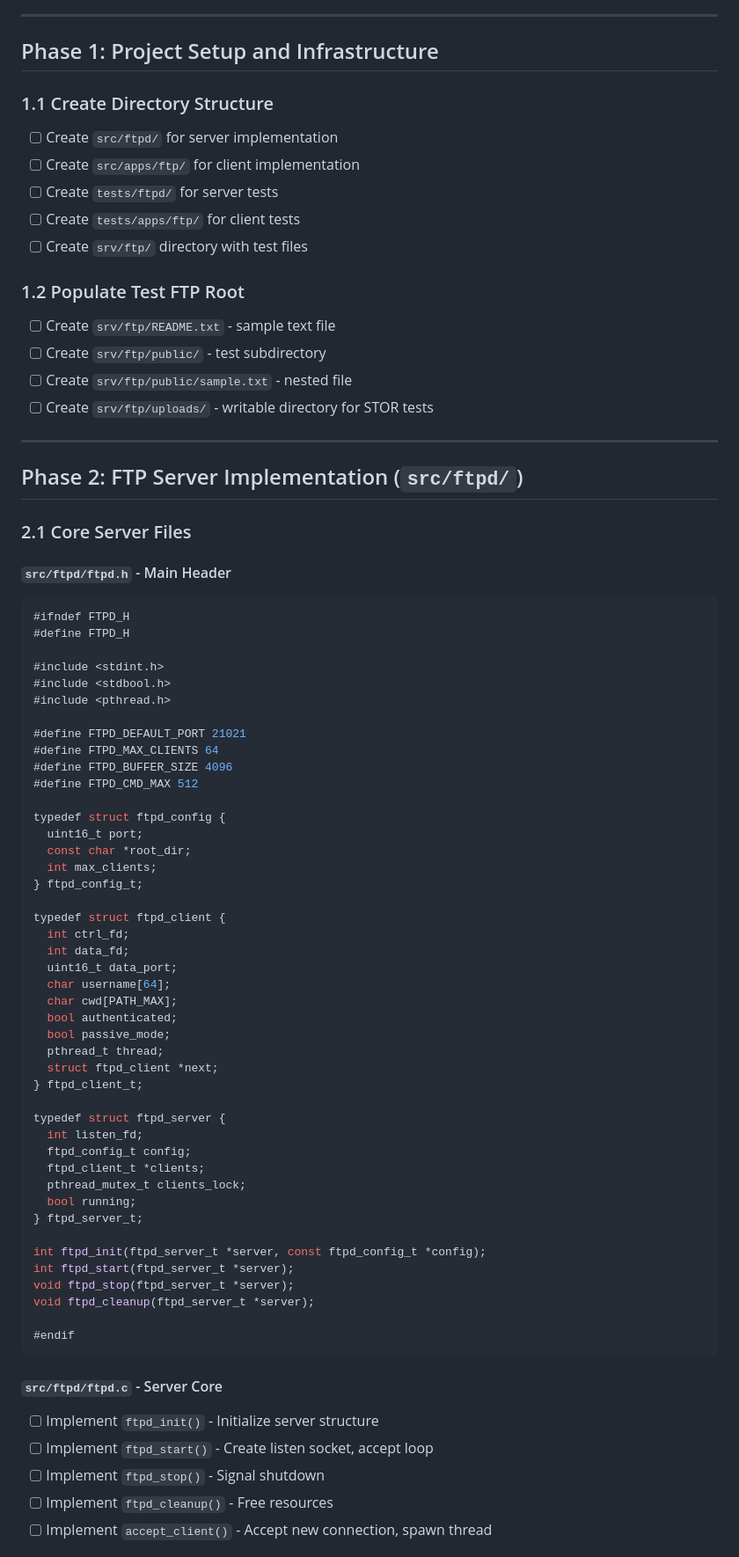
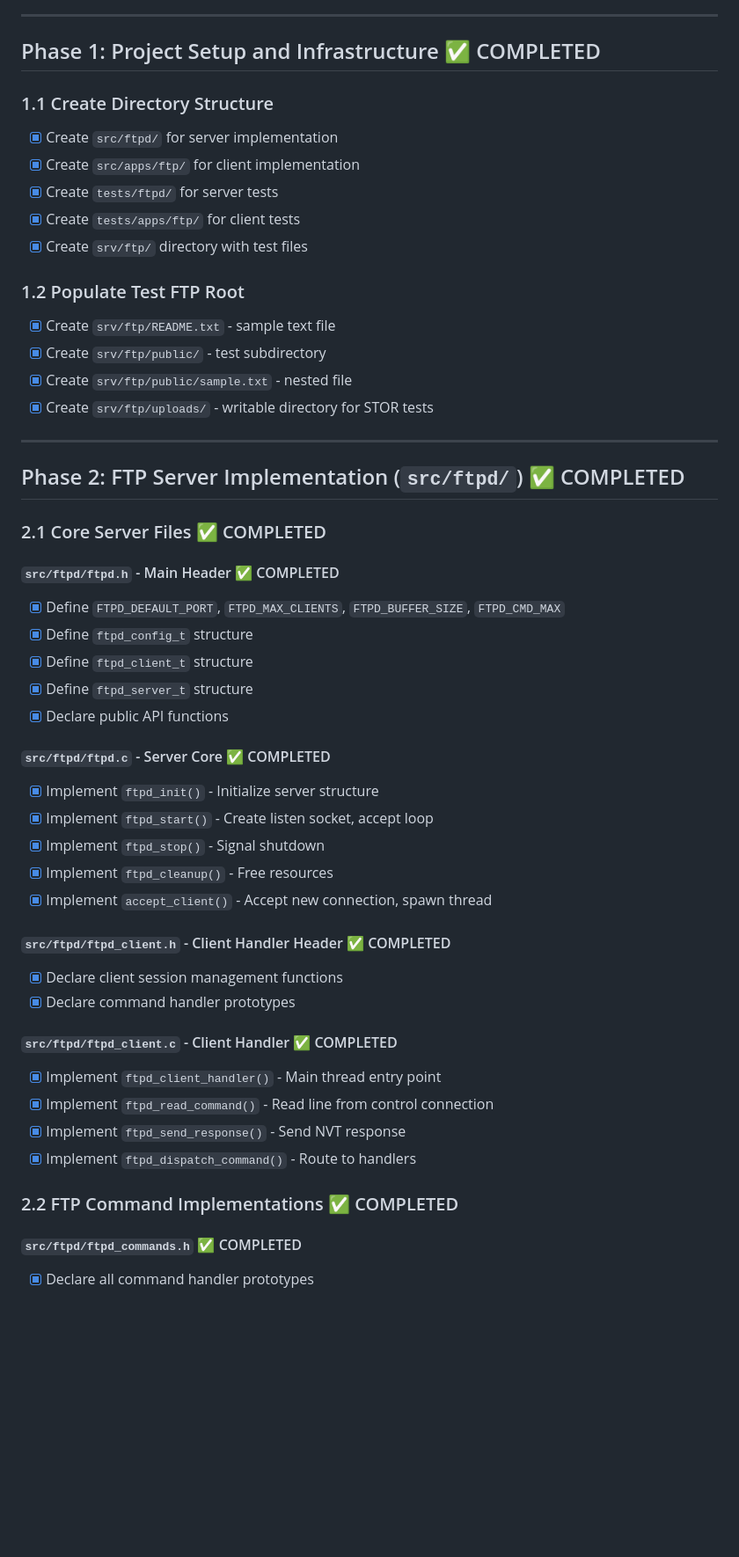
Before and after one commit to CytoLogic/jbox, a Markdown page: ai/plans/AI_TODO_7.md, the part around one of its changes. Shown at 88% size. GitHub-like rendering; blank space fills up the shorter version.

````diff
--- a/ai/plans/AI_TODO_7.md
+++ b/ai/plans/AI_TODO_7.md
@@ -15,79 +15,53 @@ Implement a basic FTP server (`ftpd`) and client (`ftp`) for the jbox project. T
 
 ---
 
-## Phase 1: Project Setup and Infrastructure
+## Phase 1: Project Setup and Infrastructure ✅ COMPLETED
 
 ### 1.1 Create Directory Structure
-- [ ] Create `src/ftpd/` for server implementation
-- [ ] Create `src/apps/ftp/` for client implementation
-- [ ] Create `tests/ftpd/` for server tests
-- [ ] Create `tests/apps/ftp/` for client tests
-- [ ] Create `srv/ftp/` directory with test files
+- [x] Create `src/ftpd/` for server implementation
+- [x] Create `src/apps/ftp/` for client implementation
+- [x] Create `tests/ftpd/` for server tests
+- [x] Create `tests/apps/ftp/` for client tests
+- [x] Create `srv/ftp/` directory with test files
 
 ### 1.2 Populate Test FTP Root
-- [ ] Create `srv/ftp/README.txt` - sample text file
-- [ ] Create `srv/ftp/public/` - test subdirectory
-- [ ] Create `srv/ftp/public/sample.txt` - nested file
-- [ ] Create `srv/ftp/uploads/` - writable directory for STOR tests
+- [x] Create `srv/ftp/README.txt` - sample text file
+- [x] Create `srv/ftp/public/` - test subdirectory
+- [x] Create `srv/ftp/public/sample.txt` - nested file
+- [x] Create `srv/ftp/uploads/` - writable directory for STOR tests
 
 ---
 
-## Phase 2: FTP Server Implementation (`src/ftpd/`)
+## Phase 2: FTP Server Implementation (`src/ftpd/`) ✅ COMPLETED
 
-### 2.1 Core Server Files
+### 2.1 Core Server Files ✅ COMPLETED
 
-#### `src/ftpd/ftpd.h` - Main Header
-```c
-#ifndef FTPD_H
-#define FTPD_H
+#### `src/ftpd/ftpd.h` - Main Header ✅ COMPLETED
+- [x] Define `FTPD_DEFAULT_PORT`, `FTPD_MAX_CLIENTS`, `FTPD_BUFFER_SIZE`, `FTPD_CMD_MAX`
+- [x] Define `ftpd_config_t` structure
+- [x] Define `ftpd_client_t` structure
+- [x] Define `ftpd_server_t` structure
+- [x] Declare public API functions
 
-#include <stdint.h>
-#include <stdbool.h>
-#include <pthread.h>
+#### `src/ftpd/ftpd.c` - Server Core ✅ COMPLETED
+- [x] Implement `ftpd_init()` - Initialize server structure
+- [x] Implement `ftpd_start()` - Create listen socket, accept loop
+- [x] Implement `ftpd_stop()` - Signal shutdown
+- [x] Implement `ftpd_cleanup()` - Free resources
+- [x] Implement `accept_client()` - Accept new connection, spawn thread
 
-#define FTPD_DEFAULT_PORT 21021
-#define FTPD_MAX_CLIENTS 64
-#define FTPD_BUFFER_SIZE 4096
-#define FTPD_CMD_MAX 512
+#### `src/ftpd/ftpd_client.h` - Client Handler Header ✅ COMPLETED
+- [x] Declare client session management functions
+- [x] Declare command handler prototypes
 
-typedef struct ftpd_config {
-  uint16_t port;
-  const char *root_dir;
-  int max_clients;
-} ftpd_config_t;
+#### `src/ftpd/ftpd_client.c` - Client Handler ✅ COMPLETED
+- [x] Implement `ftpd_client_handler()` - Main thread entry point
+- [x] Implement `ftpd_read_command()` - Read line from control connection
+- [x] Implement `ftpd_send_response()` - Send NVT response
+- [x] Implement `ftpd_dispatch_command()` - Route to handlers
 
-typedef struct ftpd_client {
-  int ctrl_fd;
-  int data_fd;
-  uint16_t data_port;
-  char username[64];
-  char cwd[PATH_MAX];
-  bool authenticated;
-  bool passive_mode;
-  pthread_t thread;
-  struct ftpd_client *next;
-} ftpd_client_t;
+### 2.2 FTP Command Implementations ✅ COMPLETED
 
-typedef struct ftpd_server {
-  int listen_fd;
-  ftpd_config_t config;
-  ftpd_client_t *clients;
-  pthread_mutex_t clients_lock;
-  bool running;
-} ftpd_server_t;
+#### `src/ftpd/ftpd_commands.h` ✅ COMPLETED
+- [x] Declare all command handler prototypes
 
-int ftpd_init(ftpd_server_t *server, const ftpd_config_t *config);
-int ftpd_start(ftpd_server_t *server);
-void ftpd_stop(ftpd_server_t *server);
-void ftpd_cleanup(ftpd_server_t *server);
-
-#endif
-```
-
-#### `src/ftpd/ftpd.c` - Server Core
-- [ ] Implement `ftpd_init()` - Initialize server structure
-- [ ] Implement `ftpd_start()` - Create listen socket, accept loop
-- [ ] Implement `ftpd_stop()` - Signal shutdown
-- [ ] Implement `ftpd_cleanup()` - Free resources
-- [ ] Implement `accept_client()` - Accept new connection, spawn thread
-
````
Also changed, not shown: other parts of ai/plans/AI_TODO_7.md (+134 -388 lines).
